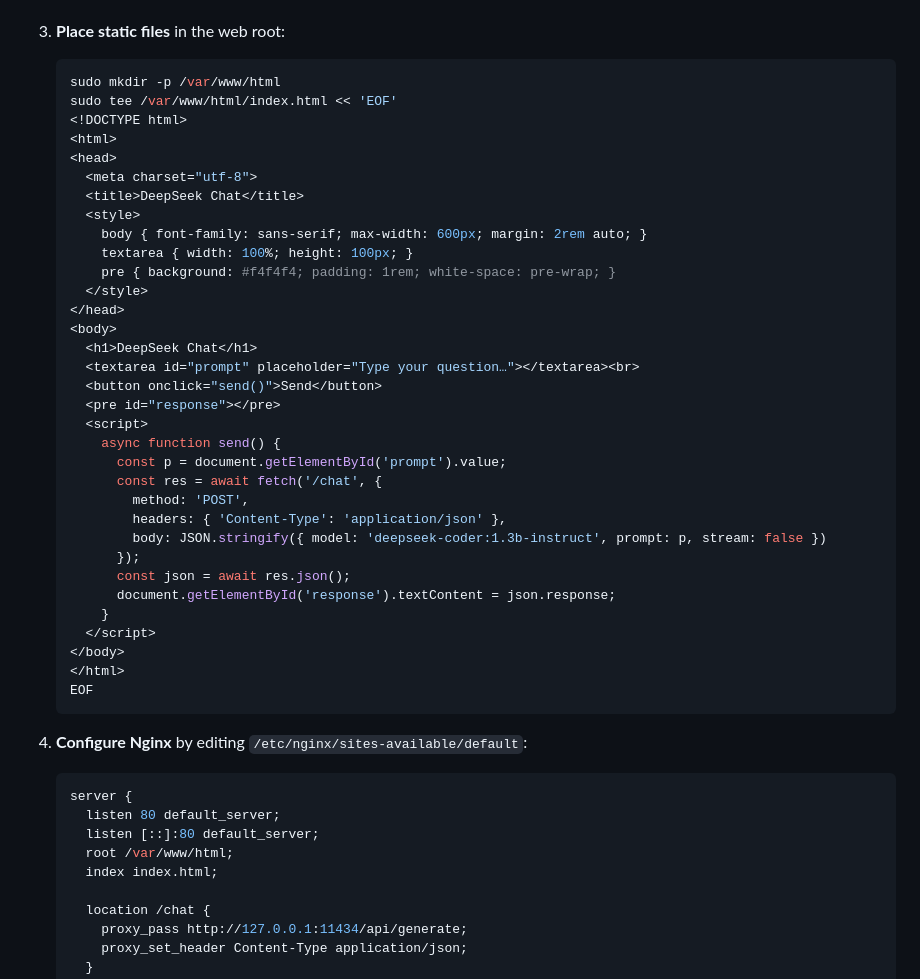
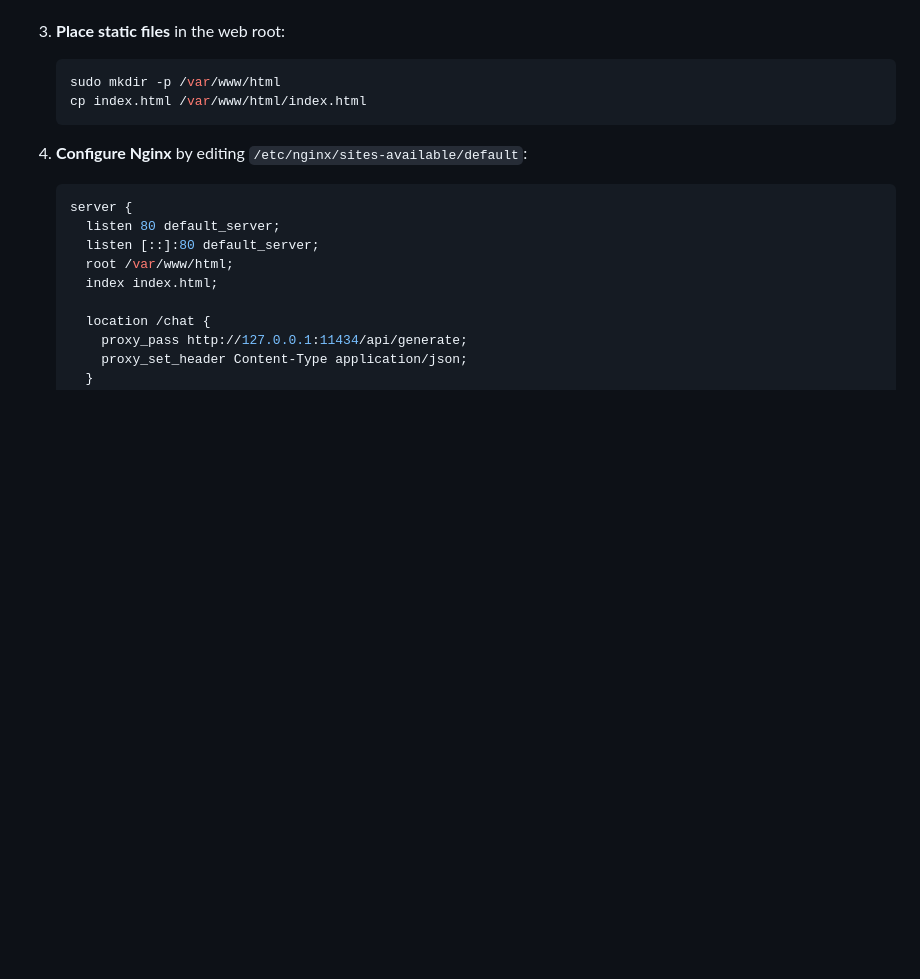
Before and after one commit to gitsaravanesh/py-genai-deepseek, a Markdown page: README.md, the part around the change. Drawn GitHub-style; blank space fills up the shorter version.

````diff
--- a/README.md
+++ b/README.md
@@ -94,38 +94,7 @@ If you prefer a zero-Python, static HTML approach:
 
    ```bash
    sudo mkdir -p /var/www/html
-   sudo tee /var/www/html/index.html << 'EOF'
-   <!DOCTYPE html>
-   <html>
-   <head>
-     <meta charset="utf-8">
-     <title>DeepSeek Chat</title>
-     <style>
-       body { font-family: sans-serif; max-width: 600px; margin: 2rem auto; }
-       textarea { width: 100%; height: 100px; }
-       pre { background: #f4f4f4; padding: 1rem; white-space: pre-wrap; }
-     </style>
-   </head>
-   <body>
-     <h1>DeepSeek Chat</h1>
-     <textarea id="prompt" placeholder="Type your question…"></textarea><br>
-     <button onclick="send()">Send</button>
-     <pre id="response"></pre>
-     <script>
-       async function send() {
-         const p = document.getElementById('prompt').value;
-         const res = await fetch('/chat', {
-           method: 'POST',
-           headers: { 'Content-Type': 'application/json' },
-           body: JSON.stringify({ model: 'deepseek-coder:1.3b-instruct', prompt: p, stream: false })
-         });
-         const json = await res.json();
-         document.getElementById('response').textContent = json.response;
-       }
-     </script>
-   </body>
-   </html>
-   EOF
+   cp index.html /var/www/html/index.html
    ```
 4. **Configure Nginx** by editing `/etc/nginx/sites-available/default`:
 
````
